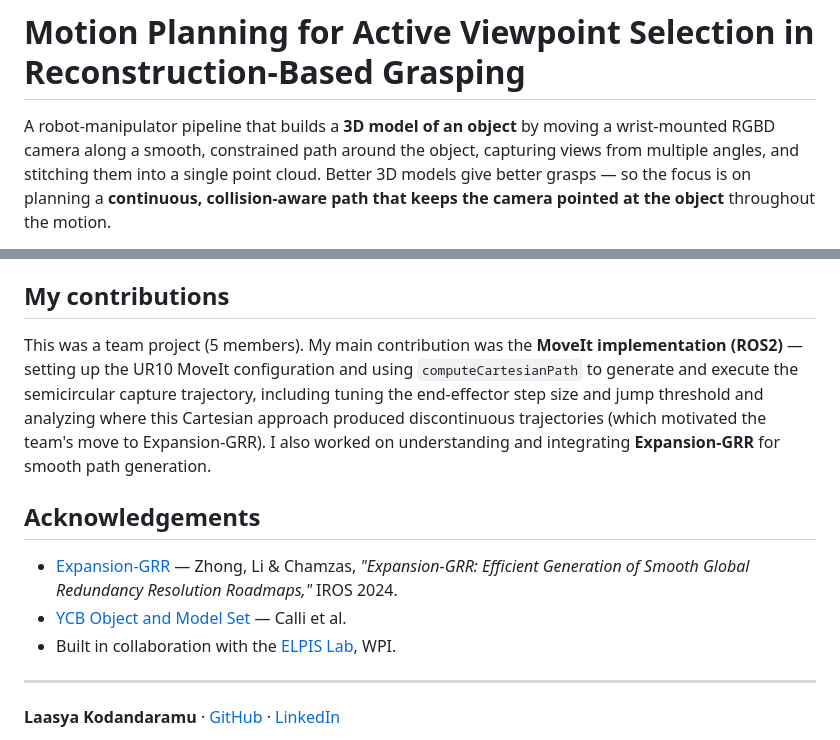
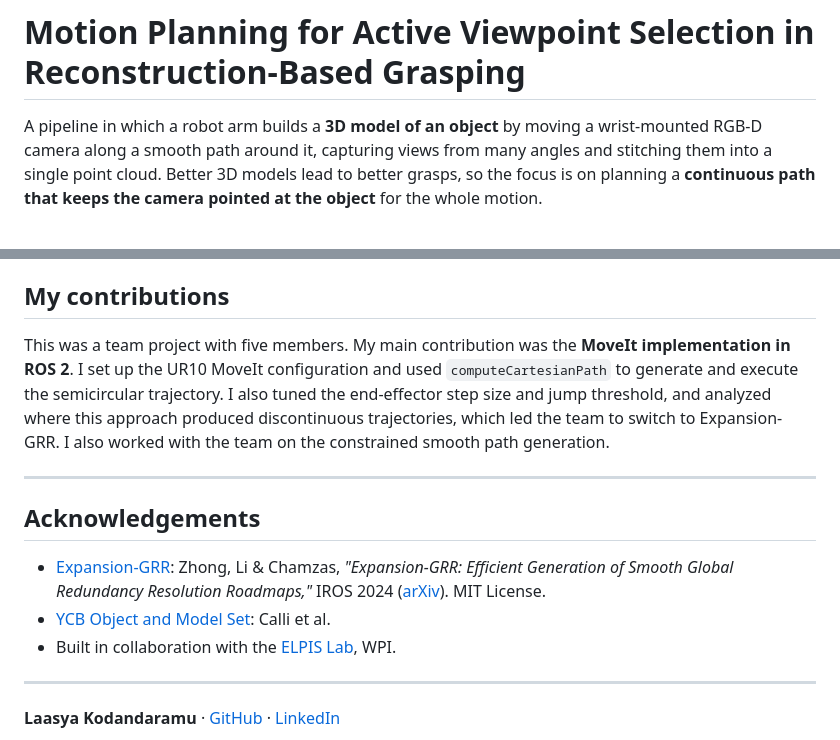
Before and after one commit to laasyak02/motion-planning-moveit-grr-3d-reconstruction, a Markdown page: README.md, 2 parts joined by grey strips. Drawn GitHub-style.

```diff
--- a/README.md
+++ b/README.md
@@ -1,4 +1,4 @@
 # Motion Planning for Active Viewpoint Selection in Reconstruction-Based Grasping
 
-A robot-manipulator pipeline that builds a **3D model of an object** by moving a wrist-mounted RGBD camera along a smooth, constrained path around the object, capturing views from multiple angles, and stitching them into a single point cloud. Better 3D models give better grasps — so the focus is on planning a **continuous, collision-aware path that keeps the camera pointed at the object** throughout the motion.
+A pipeline in which a robot arm builds a **3D model of an object** by moving a wrist-mounted RGB-D camera along a smooth path around it, capturing views from many angles and stitching them into a single point cloud. Better 3D models lead to better grasps, so the focus is on planning a **continuous path that keeps the camera pointed at the object** for the whole motion.
 
@@ -56,12 +120,14 @@ python main.py
 
 ## My contributions
 
-This was a team project (5 members). My main contribution was the **MoveIt implementation (ROS2)** — setting up the UR10 MoveIt configuration and using `computeCartesianPath` to generate and execute the semicircular capture trajectory, including tuning the end-effector step size and jump threshold and analyzing where this Cartesian approach produced discontinuous trajectories (which motivated the team's move to Expansion-GRR). I also worked on understanding and integrating **Expansion-GRR** for smooth path generation.
+This was a team project with five members. My main contribution was the **MoveIt implementation in ROS 2**. I set up the UR10 MoveIt configuration and used `computeCartesianPath` to generate and execute the semicircular trajectory. I also tuned the end-effector step size and jump threshold, and analyzed where this approach produced discontinuous trajectories, which led the team to switch to Expansion-GRR. I also worked with the team on the constrained smooth path generation.
+
+---
 
 ## Acknowledgements
 
-- [Expansion-GRR](https://arxiv.org/abs/2405.13770) — Zhong, Li & Chamzas, *"Expansion-GRR: Efficient Generation of Smooth Global Redundancy Resolution Roadmaps,"* IROS 2024.
-- [YCB Object and Model Set](https://www.ycbbenchmarks.com/) — Calli et al.
+- [Expansion-GRR](https://github.com/elpis-lab/Expansion-GRR): Zhong, Li & Chamzas, *"Expansion-GRR: Efficient Generation of Smooth Global Redundancy Resolution Roadmaps,"* IROS 2024 ([arXiv](https://arxiv.org/abs/2405.13770)). MIT License.
+- [YCB Object and Model Set](https://www.ycbbenchmarks.com/): Calli et al.
 - Built in collaboration with the [ELPIS Lab](https://elpislab.org/), WPI.
 
 ---
```
Also changed, not shown: other parts of README.md (+90 -26 lines), media/pointcloud_single_view.png (added), media/pointcloud_stitched.png (added).
